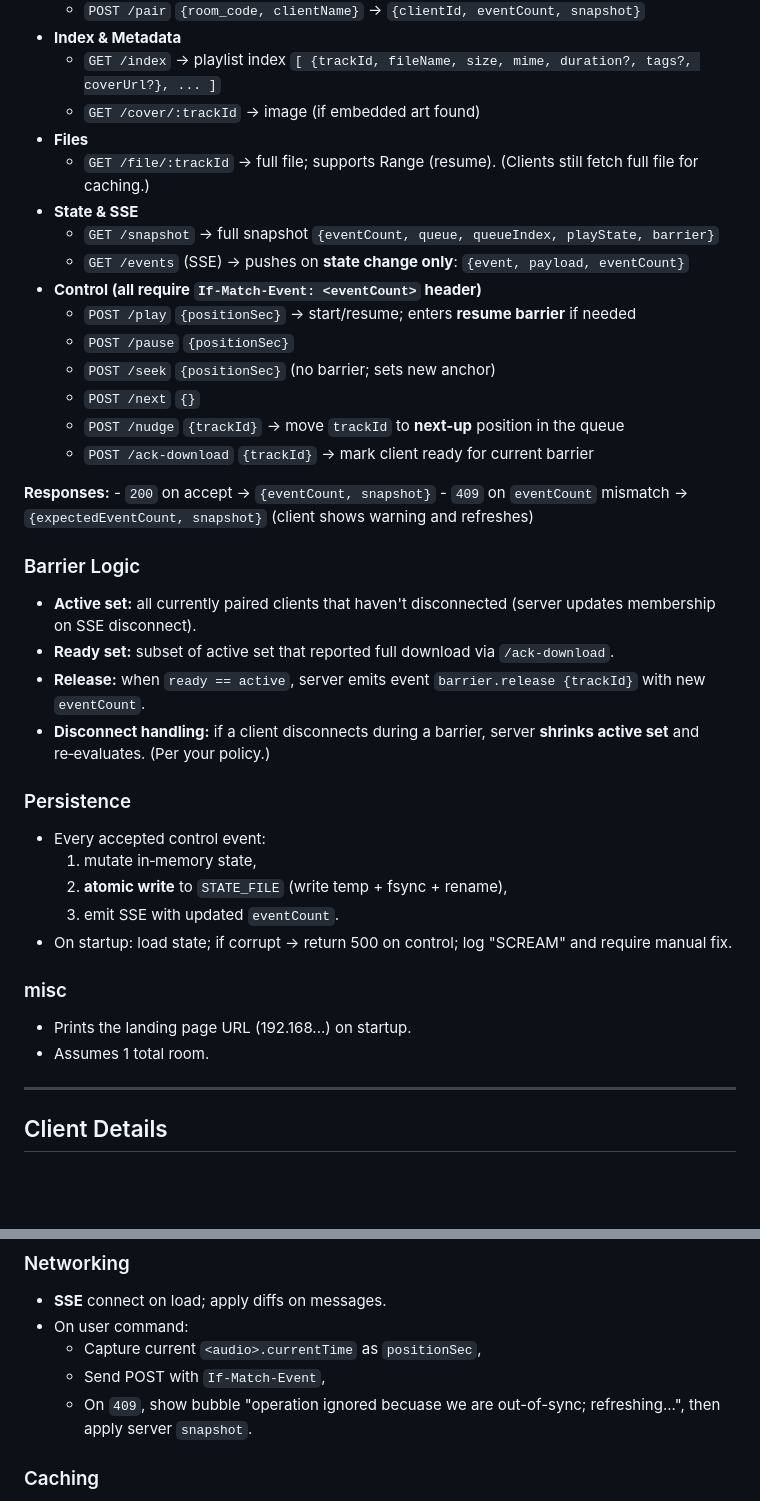
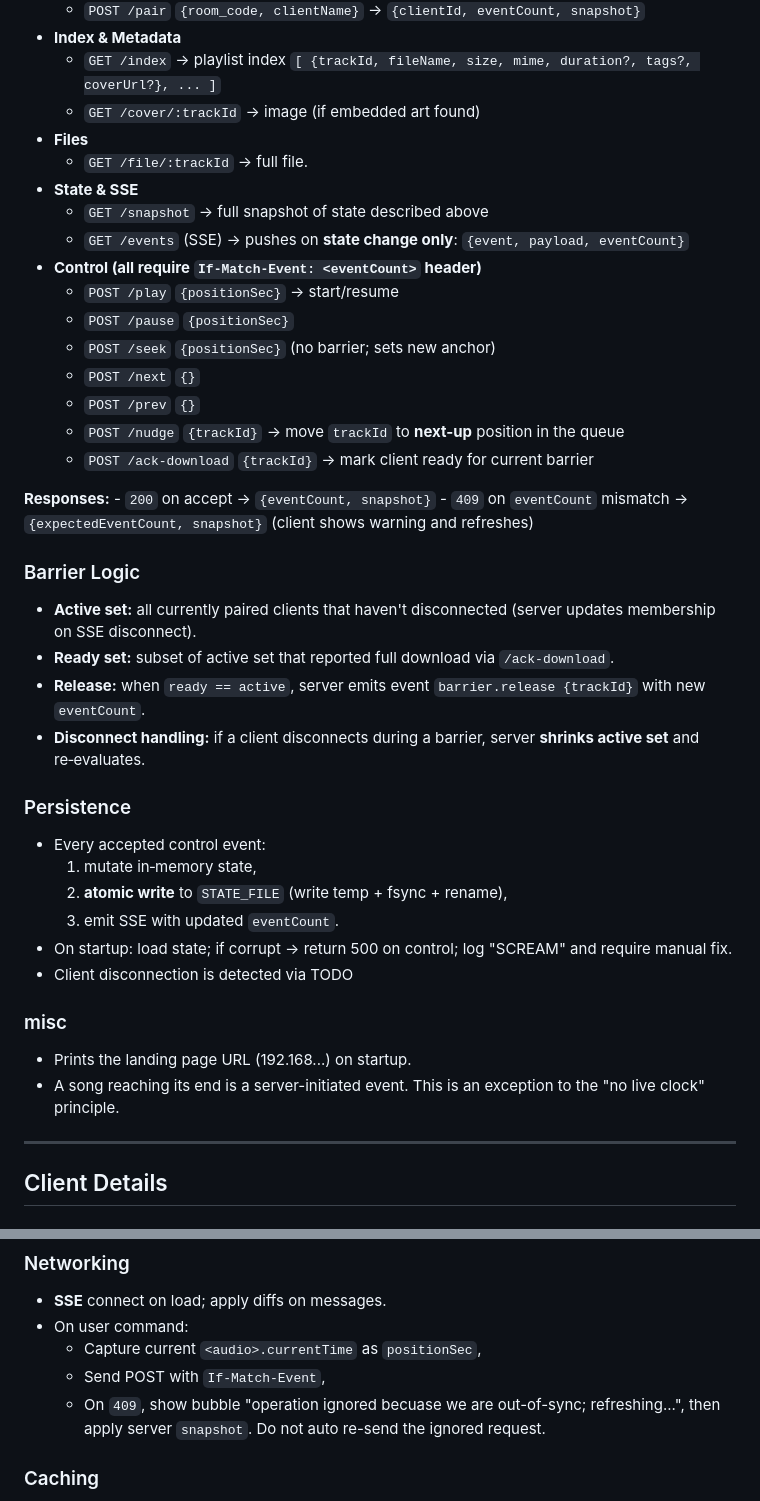
Before and after one commit to Daniel-Chin/Music-Simu-Listening-over-LAN, a Markdown page: design_doc.md, 2 parts joined by grey strips. GitHub-like rendering; blank space fills up the shorter version.

```diff
--- a/design_doc.md
+++ b/design_doc.md
@@ -94,19 +89,17 @@ Prioritize simplicity of the implementation.
         `[ {trackId, fileName, size, mime, duration?, tags?, coverUrl?}, ... ]`
     -   `GET /cover/:trackId` → image (if embedded art found)
 -   **Files**
-    -   `GET /file/:trackId` → full file; supports Range (resume).
-        (Clients still fetch full file for caching.)
+    -   `GET /file/:trackId` → full file.
 -   **State & SSE**
-    -   `GET /snapshot` → full snapshot
-        `{eventCount, queue, queueIndex, playState, barrier}`
+    -   `GET /snapshot` → full snapshot of state described above
     -   `GET /events` (SSE) → pushes on **state change only**:
         `{event, payload, eventCount}`
 -   **Control (all require `If-Match-Event: <eventCount>` header)**
-    -   `POST /play` `{positionSec}` → start/resume; enters **resume
-        barrier** if needed
+    -   `POST /play` `{positionSec}` → start/resume
     -   `POST /pause` `{positionSec}`
     -   `POST /seek` `{positionSec}` (no barrier; sets new anchor)
     -   `POST /next` `{}`
+    -   `POST /prev` `{}`
     -   `POST /nudge` `{trackId}` → move `trackId` to **next-up**
         position in the queue
     -   `POST /ack-download` `{trackId}` → mark client ready for current
@@ -125,7 +118,7 @@ warning and refreshes)
 -   **Release:** when `ready == active`, server emits event
     `barrier.release {trackId}` with new `eventCount`.
 -   **Disconnect handling:** if a client disconnects during a barrier,
-    server **shrinks active set** and re‑evaluates. (Per your policy.)
+    server **shrinks active set** and re‑evaluates.
 
 ### Persistence
 
@@ -135,10 +128,11 @@ warning and refreshes)
     3)  emit SSE with updated `eventCount`.
 -   On startup: load state; if corrupt → return 500 on control; log
     "SCREAM" and require manual fix.
+-   Client disconnection is detected via TODO
 
 ### misc
 - Prints the landing page URL (192.168...) on startup.
-- Assumes 1 total room.
+- A song reaching its end is a server-initiated event. This is an exception to the "no live clock" principle.
 
 ------------------------------------------------------------------------
 
@@ -171,7 +165,7 @@ warning and refreshes)
     -   Capture current `<audio>.currentTime` as `positionSec`,
     -   Send POST with `If-Match-Event`,
     -   On `409`, show bubble "operation ignored becuase we are out-of-sync; refreshing...", then apply
-        server `snapshot`.
+        server `snapshot`. Do not auto re-send the ignored request.
 
 ### Caching
 
```
Also changed, not shown: other parts of design_doc.md (+12 -17 lines).
